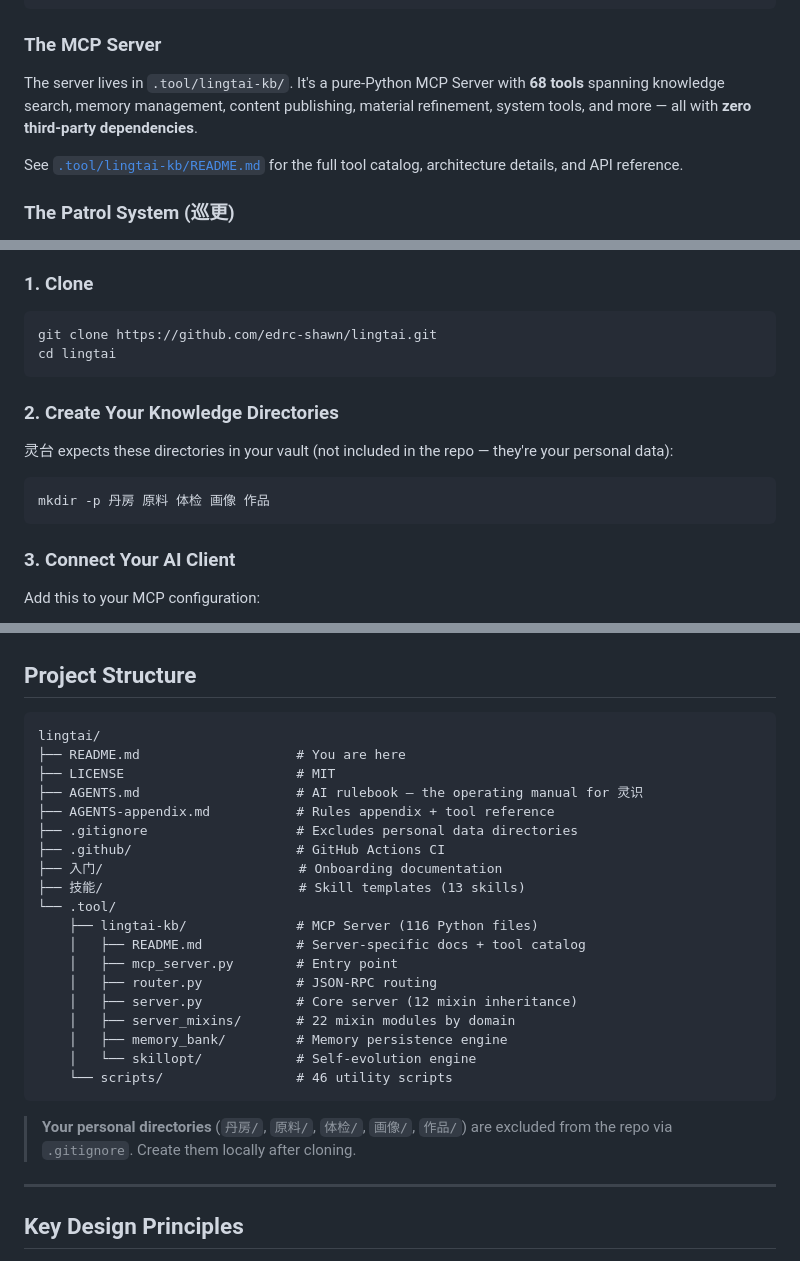
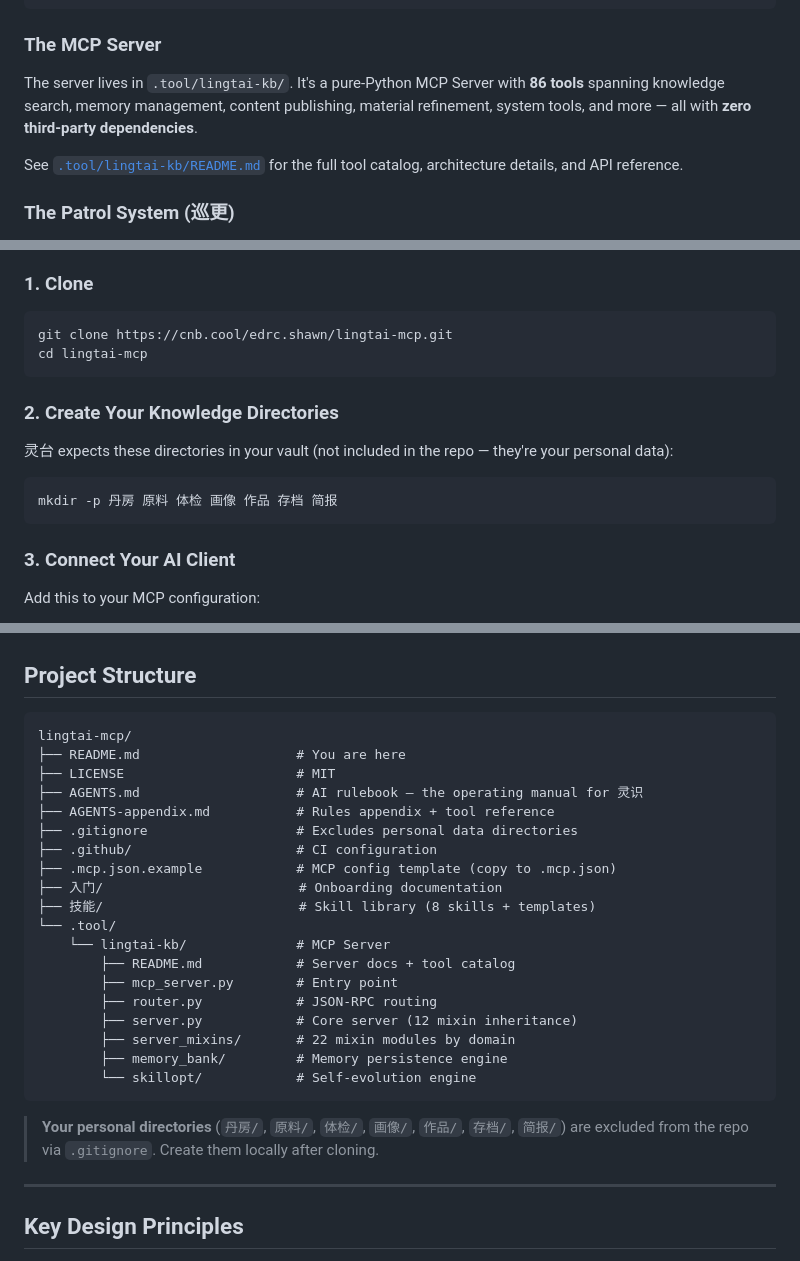
Before and after one commit to edrc-shawn/lingtai-mcp, a Markdown page: README.md, 3 parts joined by grey strips. Rendered like a GitHub page.

Commit message:
docs: update README — clone URL to CNB, tool count 68→86, add missing dirs

````diff
--- a/README.md
+++ b/README.md
@@ -36,7 +36,7 @@ Raw Materials → Refine → Knowledge Base (丹房) → 灵识 (Query/Reason/As
 
 ### The MCP Server
 
-The server lives in `.tool/lingtai-kb/`. It's a pure-Python MCP Server with **68 tools** spanning knowledge search, memory management, content publishing, material refinement, system tools, and more — all with **zero third-party dependencies**.
+The server lives in `.tool/lingtai-kb/`. It's a pure-Python MCP Server with **86 tools** spanning knowledge search, memory management, content publishing, material refinement, system tools, and more — all with **zero third-party dependencies**.
 
 See [`.tool/lingtai-kb/README.md`](.tool/lingtai-kb/README.md) for the full tool catalog, architecture details, and API reference.
 
@@ -67,8 +67,8 @@ See [`.tool/lingtai-kb/README.md`](.tool/lingtai-kb/README.md) for the full tool
 ### 1. Clone
 
 ```bash
-git clone https://github.com/edrc-shawn/lingtai.git
-cd lingtai
+git clone https://cnb.cool/edrc.shawn/lingtai-mcp.git
+cd lingtai-mcp
 ```
 
 ### 2. Create Your Knowledge Directories
@@ -76,7 +76,7 @@ cd lingtai
 灵台 expects these directories in your vault (not included in the repo — they're your personal data):
 
 ```bash
-mkdir -p 丹房 原料 体检 画像 作品
+mkdir -p 丹房 原料 体检 画像 作品 存档 简报
 ```
 
 ### 3. Connect Your AI Client
@@ -115,28 +115,28 @@ Then start a conversation and say: **"调 context_load"** — if it returns know
 ## Project Structure
 
 ```
-lingtai/
+lingtai-mcp/
 ├── README.md                    # You are here
 ├── LICENSE                      # MIT
 ├── AGENTS.md                    # AI rulebook — the operating manual for 灵识
 ├── AGENTS-appendix.md           # Rules appendix + tool reference
 ├── .gitignore                   # Excludes personal data directories
-├── .github/                     # GitHub Actions CI
+├── .github/                     # CI configuration
+├── .mcp.json.example            # MCP config template (copy to .mcp.json)
 ├── 入门/                         # Onboarding documentation
-├── 技能/                         # Skill templates (13 skills)
+├── 技能/                         # Skill library (8 skills + templates)
 └── .tool/
-    ├── lingtai-kb/              # MCP Server (116 Python files)
-    │   ├── README.md            # Server-specific docs + tool catalog
-    │   ├── mcp_server.py        # Entry point
-    │   ├── router.py            # JSON-RPC routing
-    │   ├── server.py            # Core server (12 mixin inheritance)
-    │   ├── server_mixins/       # 22 mixin modules by domain
-    │   ├── memory_bank/         # Memory persistence engine
-    │   └── skillopt/            # Self-evolution engine
-    └── scripts/                 # 46 utility scripts
+    └── lingtai-kb/              # MCP Server
+        ├── README.md            # Server docs + tool catalog
+        ├── mcp_server.py        # Entry point
+        ├── router.py            # JSON-RPC routing
+        ├── server.py            # Core server (12 mixin inheritance)
+        ├── server_mixins/       # 22 mixin modules by domain
+        ├── memory_bank/         # Memory persistence engine
+        └── skillopt/            # Self-evolution engine
 ```
 
-> **Your personal directories** (`丹房/`, `原料/`, `体检/`, `画像/`, `作品/`) are excluded from the repo via `.gitignore`. Create them locally after cloning.
+> **Your personal directories** (`丹房/`, `原料/`, `体检/`, `画像/`, `作品/`, `存档/`, `简报/`) are excluded from the repo via `.gitignore`. Create them locally after cloning.
 
 ---
 
````
